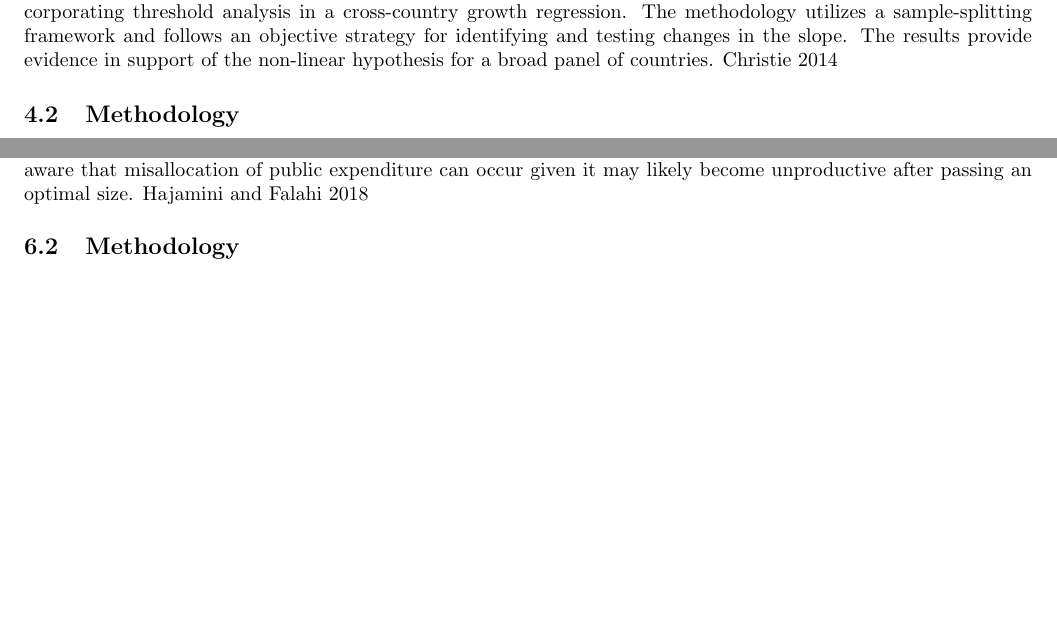
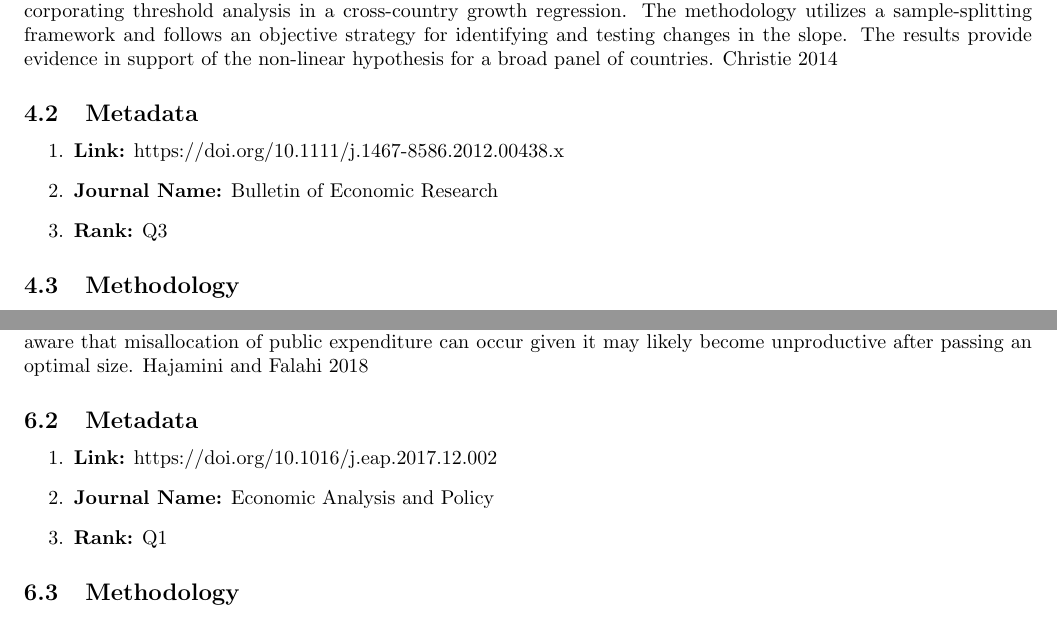
Before and after one commit to ouslan/research-inequality, a LaTeX document (reports/report-04/report-04.tex): two parts of pages 5 and 7 of 8 before the commit and two parts of pages 5 and 8 of 9 after it, joined at a grey line, cut so that both start at the same text, the shorter picture padded with empty space. The pictures show the PDF file reports/report-04/report-04.pdf that the author committed with the source.

Commit message:
added required metadeta (#33)

```diff
--- a/reports/report-04/report-04.tex
+++ b/reports/report-04/report-04.tex
@@ -40,6 +40,13 @@ positive and significant impact of government size on economic growth within the
 aggregate and sub-panels based on income and regions. Once the government size moves above the upper
 threshold level, then its impact declines and turns to be insignificant. Thus, our findings suggest the policymakers
 for maintaining the government size within the thresholds limit. \cite{akram2020optimum}
+
+\subsection{Metadata}
+\begin{enumerate}
+	\item \textbf{Link:} https://doi.org/10.1016/j.econmod.2019.09.015
+	\item \textbf{Journal Name:} Economic Modelling
+	\item \textbf{Rank:} Q1
+\end{enumerate}
 
 \subsection{Data sources}
 \begin{itemize}
@@ -135,6 +154,13 @@ when the government size is below (above) the threshold level, confirming the pr
 of Armey curve. Our findings have a clear policy implication: since the realized government
 consumption and total expenditures are well above the estimated threshold levels, a reduction
 in the government size would boost the growth rate. \cite{iyidogan2017government}
+
+\subsection{Metadata}
+\begin{enumerate}
+	\item \textbf{Link:} https://doi.org/10.18267/j.pep.600
+	\item \textbf{Journal Name:} Prague Economic Papers
+	\item \textbf{Rank:} Q3
+\end{enumerate}
 
 \subsection{Methodology}
 
@@ -170,6 +196,13 @@ inflexion points. This paper examines the non-linear hypothesis by incorporating
 in a cross-country growth regression. The methodology utilizes a sample-splitting framework and
 follows an objective strategy for identifying and testing changes in the slope. The results provide
 evidence in support of the non-linear hypothesis for a broad panel of countries. \cite{christie2014effect}
+
+\subsection{Metadata}
+\begin{enumerate}
+	\item \textbf{Link:} https://doi.org/10.1111/j.1467-8586.2012.00438.x
+	\item \textbf{Journal Name:} Bulletin of Economic Research
+	\item \textbf{Rank:} Q3
+\end{enumerate}
 
 \subsection{Methodology}
 $$
@@ -265,6 +305,13 @@ However, it is noted that OCE always has a negative effect on economic growth. I
 terms of policy prescriptions, governments of developed countries should be aware that
 misallocation of public expenditure can occur given it may likely become unproductive
 after passing an optimal size. \cite{Hajamini2018EconomicGA}
+
+\subsection{Metadata}
+\begin{enumerate}
+	\item \textbf{Link:} https://doi.org/10.1016/j.eap.2017.12.002
+	\item \textbf{Journal Name:} Economic Analysis and Policy
+	\item \textbf{Rank:} Q1
+\end{enumerate}
 
 \subsection{Methodology}
 
```
Also changed, not shown: reports/report-04/report-04.pdf, reports/report-04/report-04.tex (21 more changed lines).
